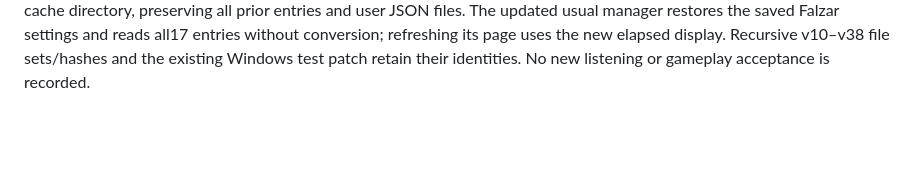
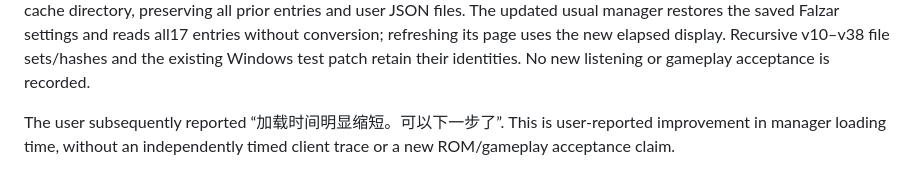
Before and after one commit to masuexe/rockmanexe-soundmod, a Markdown page: docs/nds-cache-scope-v2.md, the part around the change. Drawn GitHub-style; blank space fills up the shorter version.

Commit message:
Record user-reported NDS preview loading improvement

```diff
--- a/docs/nds-cache-scope-v2.md
+++ b/docs/nds-cache-scope-v2.md
@@ -93,3 +93,7 @@ The updated usual manager restores the saved Falzar settings and reads all17
 entries without conversion; refreshing its page uses the new elapsed display.
 Recursive v10–v38 file sets/hashes and the existing Windows test patch retain
 their identities. No new listening or gameplay acceptance is recorded.
+
+The user subsequently reported “加载时间明显缩短。可以下一步了”. This is
+user-reported improvement in manager loading time, without an independently
+timed client trace or a new ROM/gameplay acceptance claim.
```
